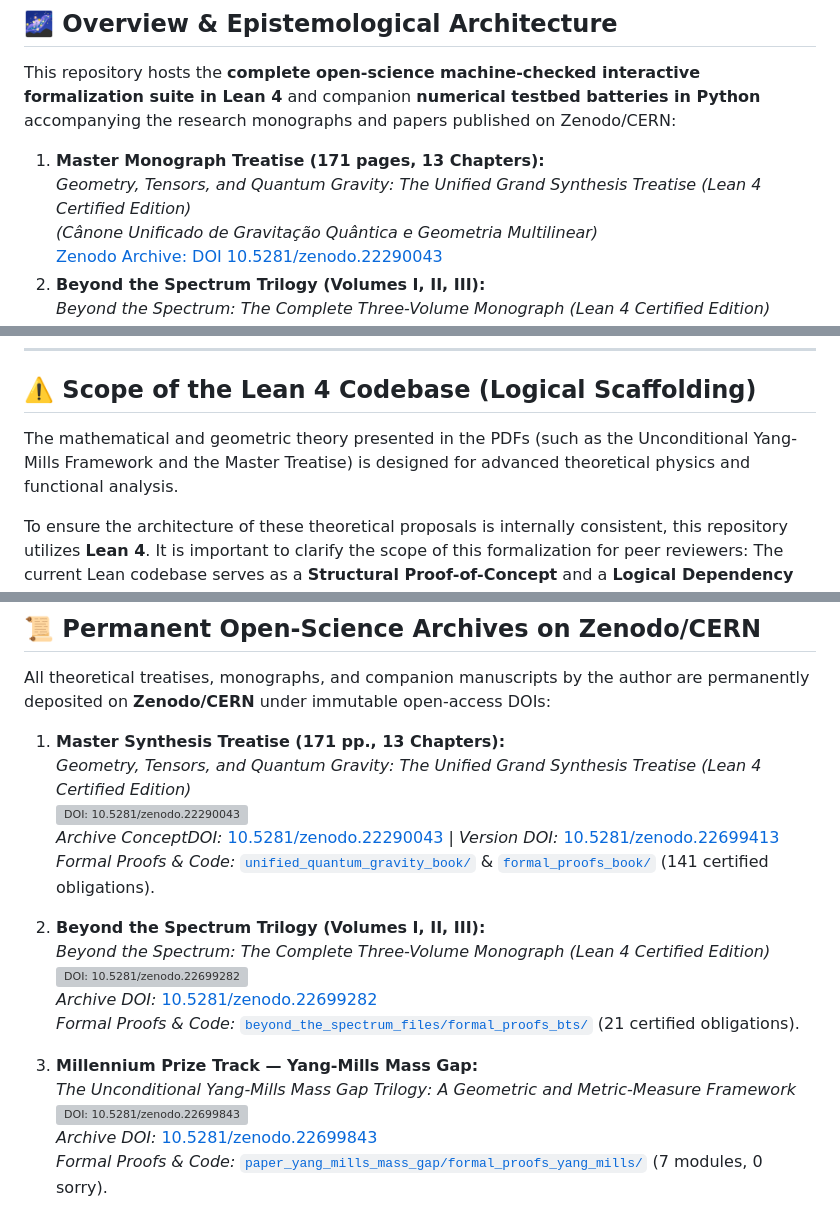
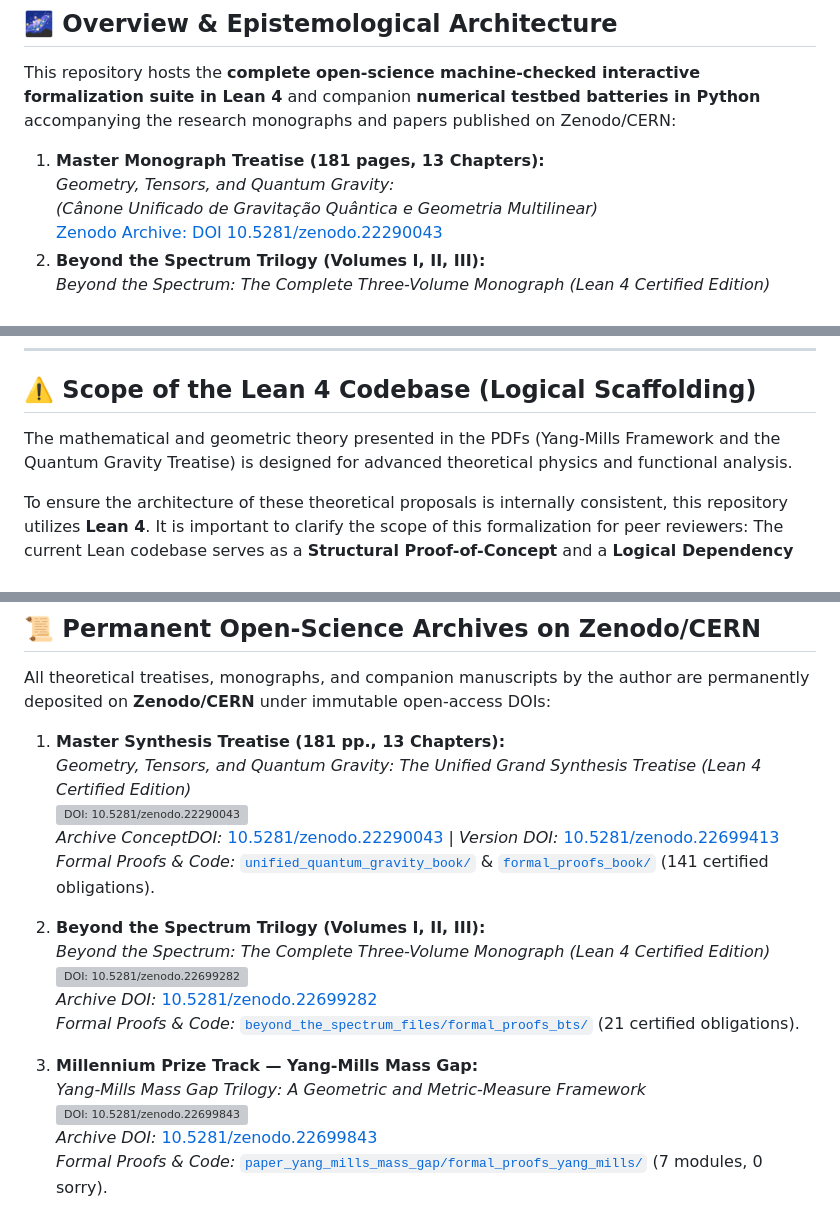
Before and after one commit to reinaldomsilvafilho-netizen/quantum-gravity-lean4, a Markdown page: README.md, 3 parts joined by grey strips. Drawn GitHub-style; grey boxes are pictures that could not be loaded.

```diff
--- a/README.md
+++ b/README.md
@@ -24,8 +24,8 @@
 
 This repository hosts the **complete open-science machine-checked interactive formalization suite in Lean 4** and companion **numerical testbed batteries in Python** accompanying the research monographs and papers published on Zenodo/CERN:
 
-1. **Master Monograph Treatise (171 pages, 13 Chapters):**
-   *Geometry, Tensors, and Quantum Gravity: The Unified Grand Synthesis Treatise (Lean 4 Certified Edition)*
+1. **Master Monograph Treatise (181 pages, 13 Chapters):**
+   *Geometry, Tensors, and Quantum Gravity:*
    *(Cânone Unificado de Gravitação Quântica e Geometria Multilinear)*
    [Zenodo Archive: DOI 10.5281/zenodo.22290043](https://doi.org/10.5281/zenodo.22290043)
 2. **Beyond the Spectrum Trilogy (Volumes I, II, III):**
@@ -131,7 +117,7 @@ Beyond the main treatise, this repository houses formal kernels and testbeds for
 
 ## ⚠️ Scope of the Lean 4 Codebase (Logical Scaffolding)
 
-The mathematical and geometric theory presented in the PDFs (such as the Unconditional Yang-Mills Framework and the Master Treatise) is designed for advanced theoretical physics and functional analysis.
+The mathematical and geometric theory presented in the PDFs (Yang-Mills Framework and the Quantum Gravity Treatise) is designed for advanced theoretical physics and functional analysis.
 
 To ensure the architecture of these theoretical proposals is internally consistent, this repository utilizes **Lean 4**. It is important to clarify the scope of this formalization for peer reviewers:
 The current Lean codebase serves as a **Structural Proof-of-Concept** and a **Logical Dependency Graph**, rather than a full, continuous mechanical simulation of the physical dynamics (such as deriving the mass gap from Wightman axioms).
@@ -189,7 +175,7 @@ python verify_chap13_numerical.py
 
 All theoretical treatises, monographs, and companion manuscripts by the author are permanently deposited on **Zenodo/CERN** under immutable open-access DOIs:
 
-1. **Master Synthesis Treatise (171 pp., 13 Chapters):**
+1. **Master Synthesis Treatise (181 pp., 13 Chapters):**
    *Geometry, Tensors, and Quantum Gravity: The Unified Grand Synthesis Treatise (Lean 4 Certified Edition)*
    [![DOI: 10.5281/zenodo.22290043](https://zenodo.org/badge/DOI/10.5281/zenodo.22290043.svg)](https://doi.org/10.5281/zenodo.22290043)
    *Archive ConceptDOI:* [10.5281/zenodo.22290043](https://doi.org/10.5281/zenodo.22290043) | *Version DOI:* [10.5281/zenodo.22699413](https://doi.org/10.5281/zenodo.22699413)
@@ -202,7 +188,7 @@ All theoretical treatises, monographs, and companion manuscripts by the author a
    *Formal Proofs & Code:* [`beyond_the_spectrum_files/formal_proofs_bts/`](beyond_the_spectrum_files/formal_proofs_bts/) (21 certified obligations).
 
 3. **Millennium Prize Track — Yang-Mills Mass Gap:**
-   *The Unconditional Yang-Mills Mass Gap Trilogy: A Geometric and Metric-Measure Framework*
+   *Yang-Mills Mass Gap Trilogy: A Geometric and Metric-Measure Framework*
    [![DOI: 10.5281/zenodo.22699843](https://zenodo.org/badge/DOI/10.5281/zenodo.22699843.svg)](https://doi.org/10.5281/zenodo.22699843)
    *Archive DOI:* [10.5281/zenodo.22699843](https://doi.org/10.5281/zenodo.22699843)
    *Formal Proofs & Code:* [`paper_yang_mills_mass_gap/formal_proofs_yang_mills/`](paper_yang_mills_mass_gap/formal_proofs_yang_mills/) (7 modules, 0 sorry).
```
Also changed, not shown: other parts of README.md (+0 -14 lines).
